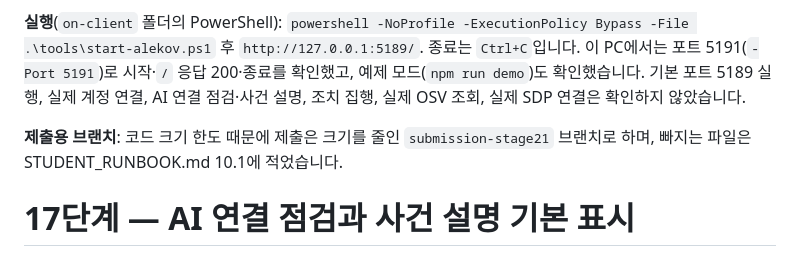
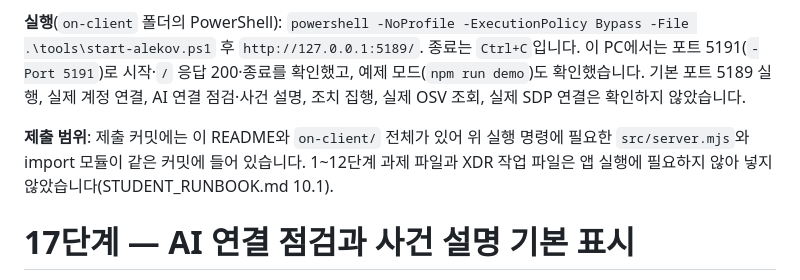
Before and after one commit to onedotfour88-lgtm/5-stage, a Markdown page: README.md, the part around the change. Drawn GitHub-style.

Commit message:
Fix stage 21 runbook: real import graph diagram and full on-client submission scope
Co-Authored-By: Claude Sonnet 5.5 <noreply@anthropic.com>

```diff
--- a/README.md
+++ b/README.md
@@ -8,7 +8,7 @@
 
 **실행**(`on-client` 폴더의 PowerShell): `powershell -NoProfile -ExecutionPolicy Bypass -File .\tools\start-alekov.ps1` 후 `http://127.0.0.1:5189/`. 종료는 `Ctrl+C`입니다. 이 PC에서는 포트 5191(`-Port 5191`)로 시작·`/` 응답 200·종료를 확인했고, 예제 모드(`npm run demo`)도 확인했습니다. 기본 포트 5189 실행, 실제 계정 연결, AI 연결 점검·사건 설명, 조치 집행, 실제 OSV 조회, 실제 SDP 연결은 확인하지 않았습니다.
 
-**제출용 브랜치**: 코드 크기 한도 때문에 제출은 크기를 줄인 `submission-stage21` 브랜치로 하며, 빠지는 파일은 STUDENT_RUNBOOK.md 10.1에 적었습니다.
+**제출 범위**: 제출 커밋에는 이 README와 `on-client/` 전체가 있어 위 실행 명령에 필요한 `src/server.mjs`와 import 모듈이 같은 커밋에 들어 있습니다. 1~12단계 과제 파일과 XDR 작업 파일은 앱 실행에 필요하지 않아 넣지 않았습니다(STUDENT_RUNBOOK.md 10.1).
 
 # 17단계 — AI 연결 점검과 사건 설명 기본 표시
 
```
Also changed, not shown: on-client/docs/STUDENT_RUNBOOK.md (+71 -43 lines).
